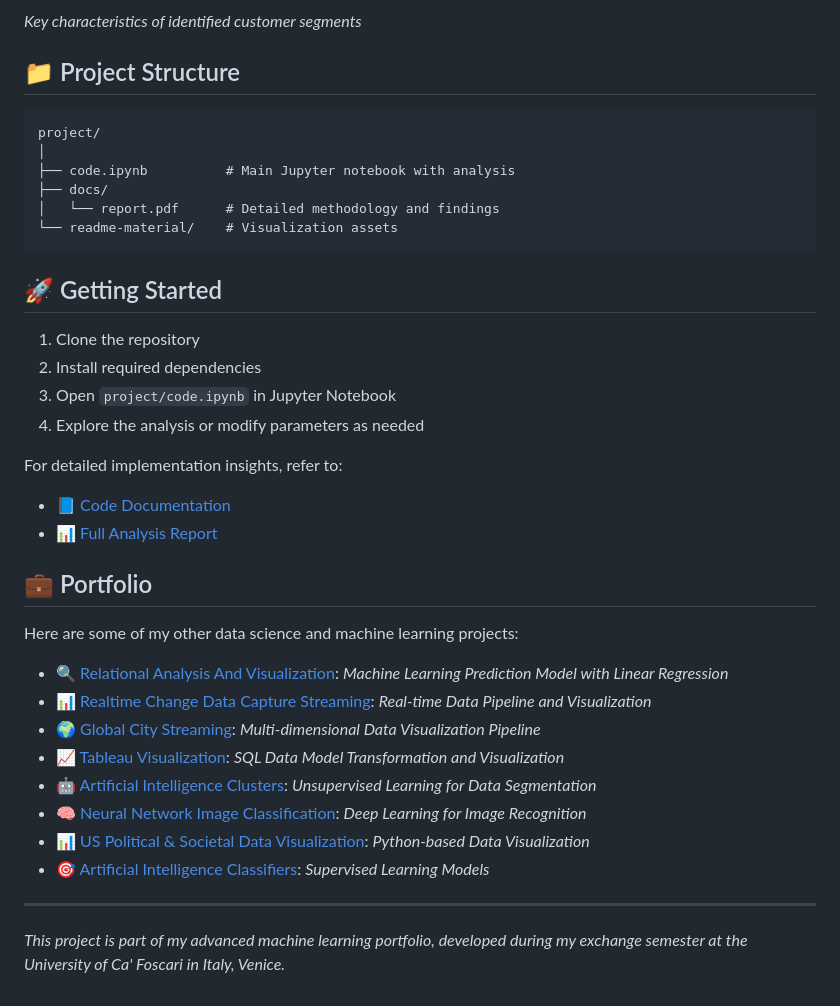
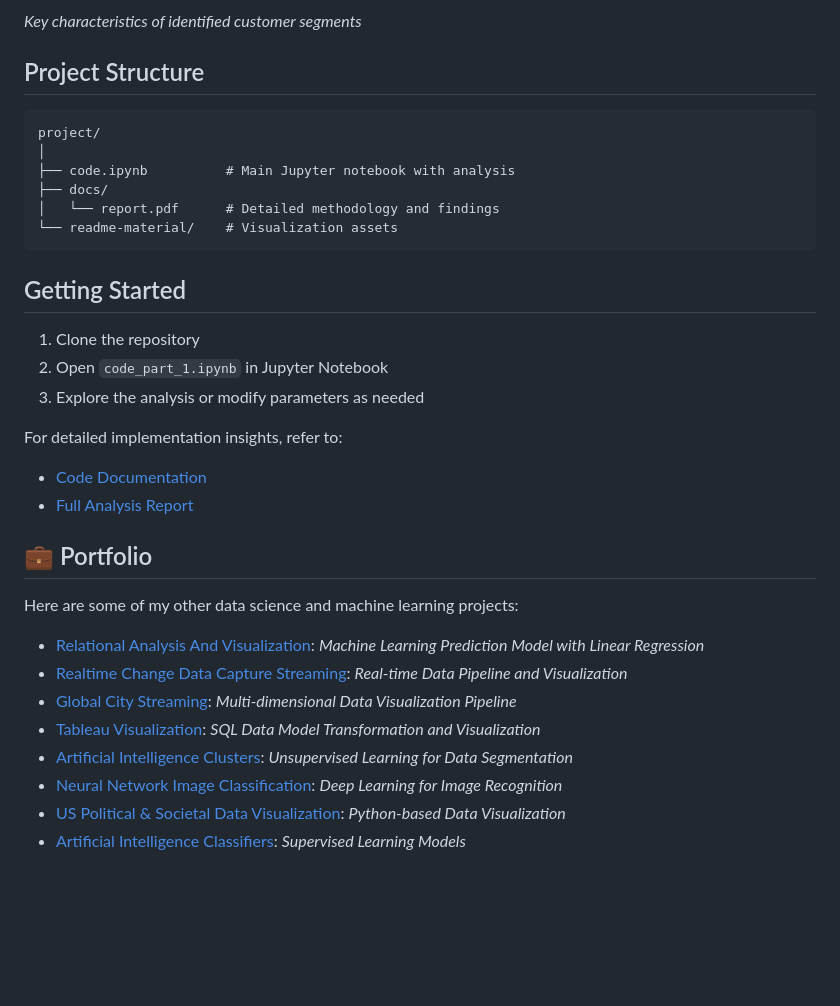
Before and after one commit to mrjex/Machine-Learning-Clustering-System, a Markdown page: README.md, the part around the change printed below. Rendered like a GitHub page; blank space fills up the shorter version.

Commit message:
Update readme documentation

````diff
--- a/README.md
+++ b/README.md
@@ -116,7 +116,7 @@ Our analysis yielded actionable insights into customer segments:
 
 *Key characteristics of identified customer segments*
 
-## 📁 Project Structure
+## Project Structure
 
 ```
 project/
@@ -127,30 +127,25 @@ project/
 └── readme-material/    # Visualization assets
 ```
 
-## 🚀 Getting Started
+## Getting Started
 
 1. Clone the repository
-2. Install required dependencies
-3. Open `project/code.ipynb` in Jupyter Notebook
-4. Explore the analysis or modify parameters as needed
+2. Open `code_part_1.ipynb` in Jupyter Notebook
+3. Explore the analysis or modify parameters as needed
 
 For detailed implementation insights, refer to:
-- 📘 [Code Documentation](code_part_1.ipynb)
-- 📊 [Full Analysis Report](/docs/report.pdf)
+- [Code Documentation](code_part_1.ipynb)
+- [Full Analysis Report](/docs/report.pdf)
 
 ## 💼 Portfolio
 
 Here are some of my other data science and machine learning projects:
 
-- [🔍 Relational Analysis And Visualization](https://github.com/mrjex/Relational-Analysis-and-Visualization): *Machine Learning Prediction Model with Linear Regression*
-- [📊 Realtime Change Data Capture Streaming](https://github.com/mrjex/Realtime-Data-Capture-Streaming): *Real-time Data Pipeline and Visualization*
-- [🌍 Global City Streaming](https://github.com/mrjex/Global-City-Streaming): *Multi-dimensional Data Visualization Pipeline*
-- [📈 Tableau Visualization](https://github.com/mrjex/Tableau-Visualization): *SQL Data Model Transformation and Visualization*
-- [🤖 Artificial Intelligence Clusters](https://github.com/mrjex/Artificial-Intelligence-Clusters): *Unsupervised Learning for Data Segmentation*
-- [🧠 Neural Network Image Classification](https://github.com/mrjex/Neural-Network-Image-Classification): *Deep Learning for Image Recognition*
-- [📊 US Political & Societal Data Visualization](https://github.com/mrjex/US-Political-and-Societal-Data-Visualization): *Python-based Data Visualization*
-- [🎯 Artificial Intelligence Classifiers](https://github.com/mrjex/Artificial-Intelligence-Classifiers): *Supervised Learning Models*
-
----
-
-*This project is part of my advanced machine learning portfolio, developed during my exchange semester at the University of Ca' Foscari in Italy, Venice.*
+- [Relational Analysis And Visualization](https://github.com/mrjex/Relational-Analysis-and-Visualization): *Machine Learning Prediction Model with Linear Regression*
+- [Realtime Change Data Capture Streaming](https://github.com/mrjex/Realtime-Data-Capture-Streaming): *Real-time Data Pipeline and Visualization*
+- [Global City Streaming](https://github.com/mrjex/Global-City-Streaming): *Multi-dimensional Data Visualization Pipeline*
+- [Tableau Visualization](https://github.com/mrjex/Tableau-Visualization): *SQL Data Model Transformation and Visualization*
+- [Artificial Intelligence Clusters](https://github.com/mrjex/Artificial-Intelligence-Clusters): *Unsupervised Learning for Data Segmentation*
+- [Neural Network Image Classification](https://github.com/mrjex/Neural-Network-Image-Classification): *Deep Learning for Image Recognition*
+- [US Political & Societal Data Visualization](https://github.com/mrjex/US-Political-and-Societal-Data-Visualization): *Python-based Data Visualization*
+- [Artificial Intelligence Classifiers](https://github.com/mrjex/Artificial-Intelligence-Classifiers): *Supervised Learning Models*
````
Also changed, not shown: other parts of README.md (+15 -15 lines).
